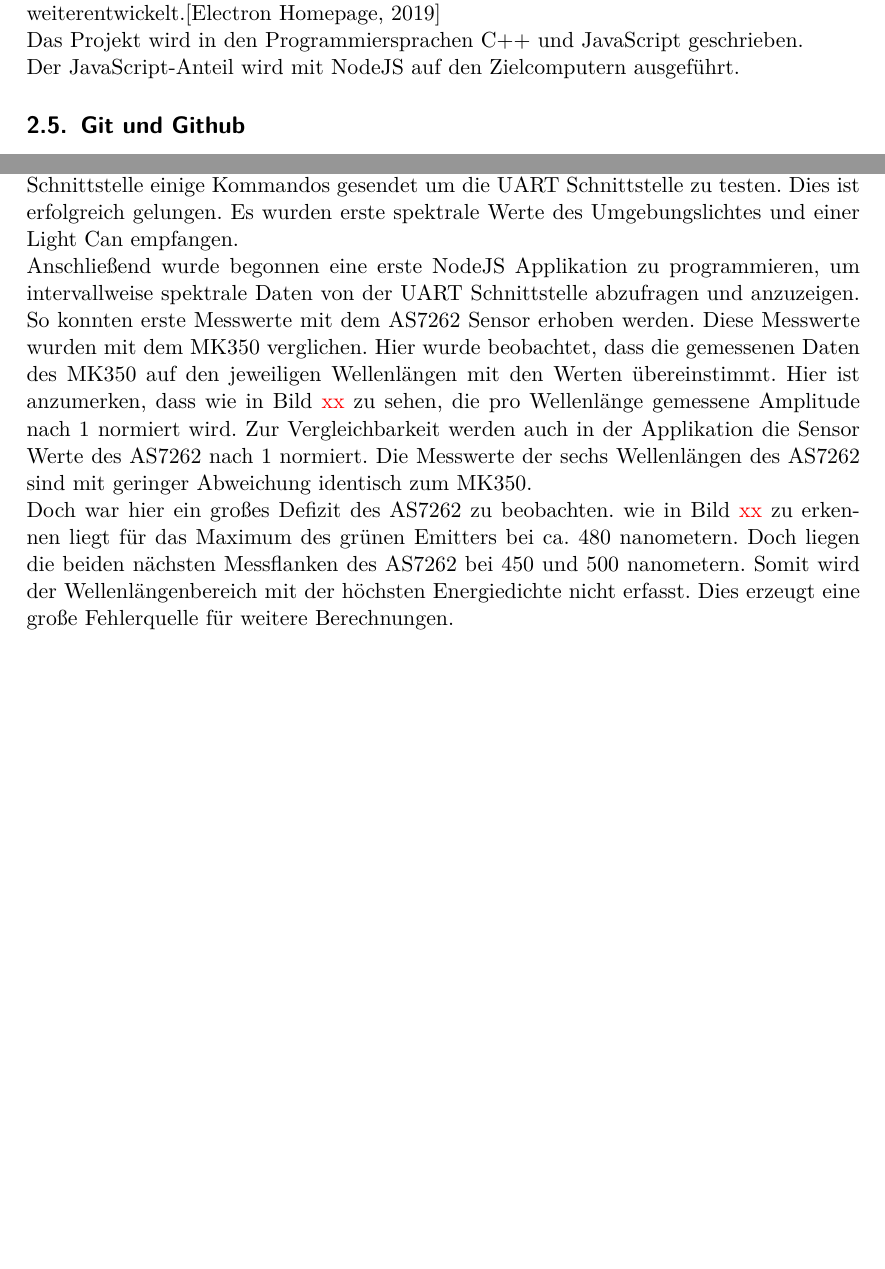
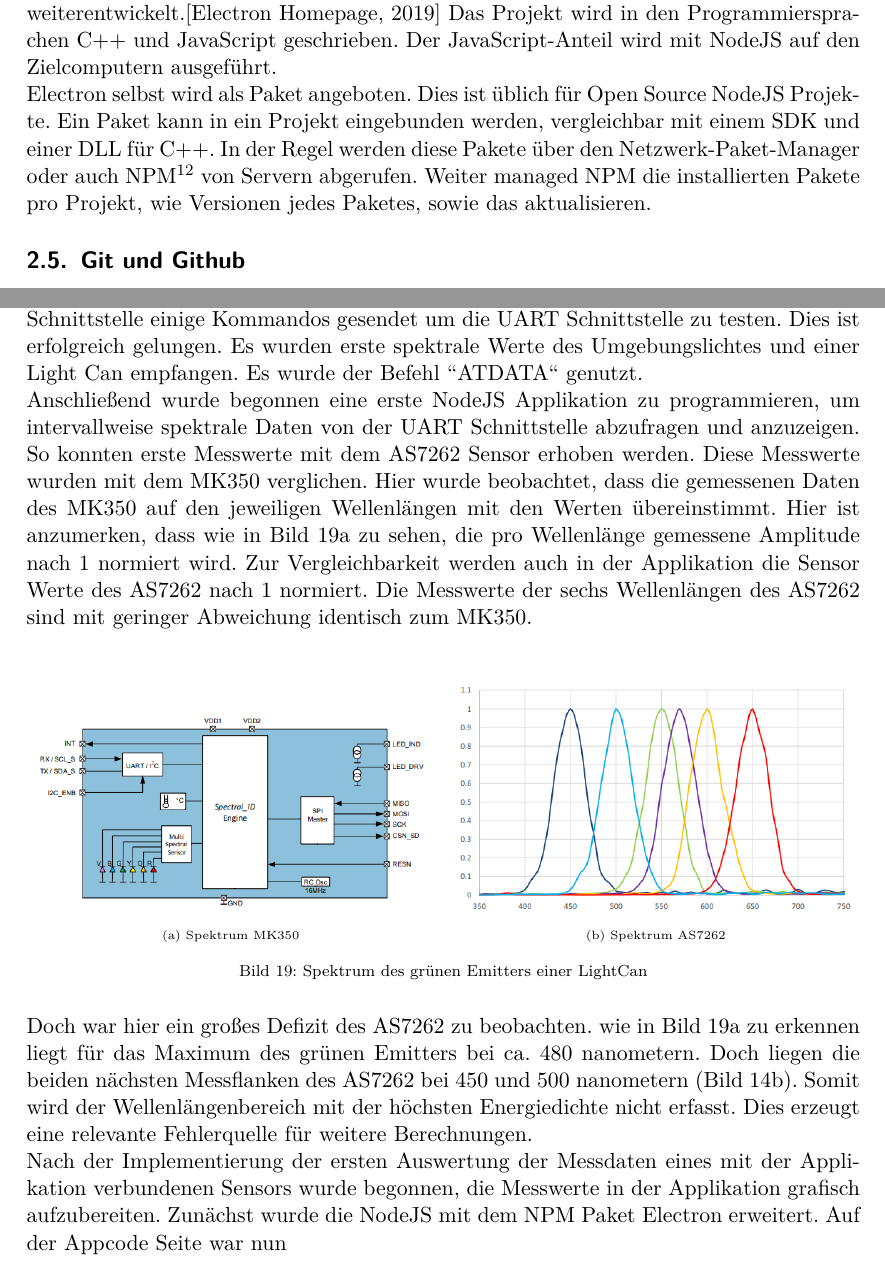
Before and after one commit to oliverdotbecker/spectralDemo, a LaTeX thesis (thesis/theDoc.TeX): two parts of pages 13 and 26 of 35 before the commit and two parts of pages 13 and 27 of 36 after it, joined at a grey line, cut so that both start at the same text, the shorter picture padded with empty space. Compiled offline with pdfLaTeX.

Commit message:
More writing

```diff
--- a/thesis/theDoc.TeX
+++ b/thesis/theDoc.TeX
@@ -355,9 +355,11 @@ Das Framework basiert auf dem Chromium Projekt von Google. Auf dem Chromium Proj
 Google.\\
 Das Electron Framework bietet eine betriebssystemübergreifende Applikation als Resultat. Electron Applikationen können unter
 Windows, Linux und MacOS ausgeführt werden.\\
-Electron ist Open Source und wird von einer breiten Community weltweit permanent weiterentwickelt.\cite{electron}\\
-Das Projekt wird in den Programmiersprachen C++ und JavaScript geschrieben.\\
-Der JavaScript-Anteil wird mit NodeJS auf den Zielcomputern ausgeführt.
+Electron ist Open Source und wird von einer breiten Community weltweit permanent weiterentwickelt.\cite{electron} Das Projekt wird
+in den Programmiersprachen C++ und JavaScript geschrieben. Der JavaScript-Anteil wird mit NodeJS auf den Zielcomputern ausgeführt.\\
+Electron selbst wird als Paket angeboten. Dies ist üblich für Open Source NodeJS Projekte. Ein Paket kann in ein Projekt eingebunden werden,
+vergleichbar mit einem SDK und einer DLL für C++. In der Regel werden diese Pakete über den Netzwerk-Paket-Manager oder auch \ac{npm} von
+Servern abgerufen. Weiter managed \ac{npm} die installierten Pakete pro Projekt, wie Versionen jedes Paketes, sowie das aktualisieren.
 
 \subsection{Git und Github}
 Git ist eine Datei Versionierungs- und Management Software. Git wird häufig in der Software Entwicklung mit mehreren Stationen eingesetzt.\\
@@ -690,18 +698,33 @@ Messwerte können einzeln oder auch in Serie erfasst werden und im CSV Format f
 Zu Beginn wurde der Sensor AS7262 in Betrieb genommen, da dieser auf einem Evaluierungsboard verfügbar war.
 Zunächst wurde mit der Applikation "'Putty"' über die COM Schnittstelle einige Kommandos gesendet um die
 \ac{uart} Schnittstelle zu testen. Dies ist erfolgreich gelungen. Es wurden erste spektrale Werte des
-Umgebungslichtes und einer Light Can empfangen.\\
+Umgebungslichtes und einer Light Can empfangen. Es wurde der Befehl "'ATDATA"' genutzt.\\
 Anschließend wurde begonnen eine erste NodeJS Applikation zu programmieren, um intervallweise spektrale Daten
 von der \ac{uart} Schnittstelle abzufragen und anzuzeigen. So konnten erste Messwerte mit dem AS7262 Sensor erhoben werden.
 Diese Messwerte wurden mit dem MK350 verglichen. Hier wurde beobachtet, dass die gemessenen Daten des MK350 auf den jeweiligen
-Wellenlängen mit den Werten übereinstimmt. Hier ist anzumerken, dass wie in Bild {\color{red} xx} zu sehen, die pro Wellenlänge
+Wellenlängen mit den Werten übereinstimmt. Hier ist anzumerken, dass wie in Bild \ref{fig:green_spec_MK350} zu sehen, die pro Wellenlänge
 gemessene Amplitude nach 1 normiert wird. Zur Vergleichbarkeit werden auch in der Applikation die Sensor Werte des AS7262 nach
 1 normiert. Die Messwerte der sechs Wellenlängen des AS7262 sind mit geringer Abweichung identisch zum MK350.\\
-%% Spektrum MK350; Spektrum AS7262
-Doch war hier ein großes Defizit des AS7262 zu beobachten. wie in Bild {\color{red} xx} zu erkennen liegt für das Maximum
-des grünen Emitters bei ca. 480 nanometern. Doch liegen die beiden nächsten Messflanken des AS7262 bei 450 und 500 nanometern.
-Somit wird der Wellenlängenbereich mit der höchsten Energiedichte nicht erfasst. Dies erzeugt eine große Fehlerquelle für weitere
+\begin{figure}[H]
+    \centering
+    \begin{subfigure}[b]{0.49\textwidth}
+        \includegraphics[width=\textwidth]{images/AS7262_functional_blockdiagram.png}
+        \caption{Spektrum MK350}\label{fig:green_spec_MK350} %// TODO Exchange picture
+    \end{subfigure}
+    \hfill
+    \begin{subfigure}[b]{0.49\textwidth}
+        \includegraphics[width=\textwidth]{images/AS7262_spectrum.png}
+        \caption{Spektrum AS7262}\label{fig:green_spec_7262} %// TODO Exchange picture
+    \end{subfigure}
+    \caption{Spektrum des grünen Emitters einer LightCan}
+\end{figure}
+\noindent
+Doch war hier ein großes Defizit des AS7262 zu beobachten. wie in Bild  \ref{fig:green_spec_MK350} zu erkennen liegt für das Maximum
+des grünen Emitters bei ca. 480 nanometern. Doch liegen die beiden nächsten Messflanken des AS7262 bei 450 und 500 nanometern (Bild \ref{fig:spec_7262}).
+Somit wird der Wellenlängenbereich mit der höchsten Energiedichte nicht erfasst. Dies erzeugt eine relevante Fehlerquelle für weitere
 Berechnungen.\\
+Nach der Implementierung der ersten Auswertung der Messdaten eines mit der Applikation verbundenen Sensors wurde begonnen, die Messwerte in der
+Applikation grafisch aufzubereiten. Zunächst wurde die NodeJS mit dem \ac{npm} Paket Electron erweitert. Auf der Appcode Seite war nun
 \clearpage
 
 %%%%%%%%%%%%%%%%%%%%%%%%%% Ansteuerung externer Lichtquellen %%%%%%%%%%%%%%%%%%%%%%%%%%%%%%%%%%%%%%%%%
```
Also changed, not shown: thesis/theDoc.TeX (14 more changed lines).
